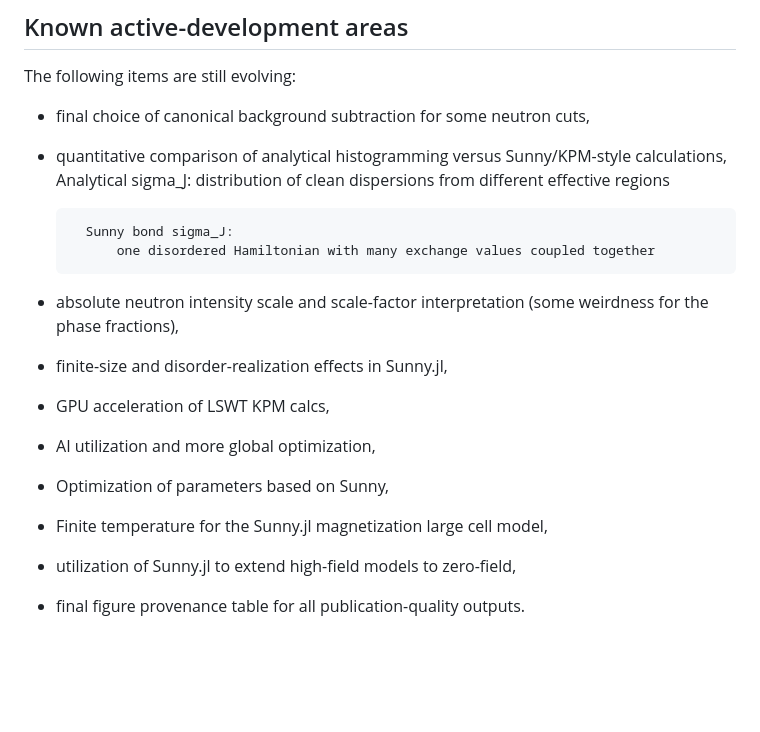
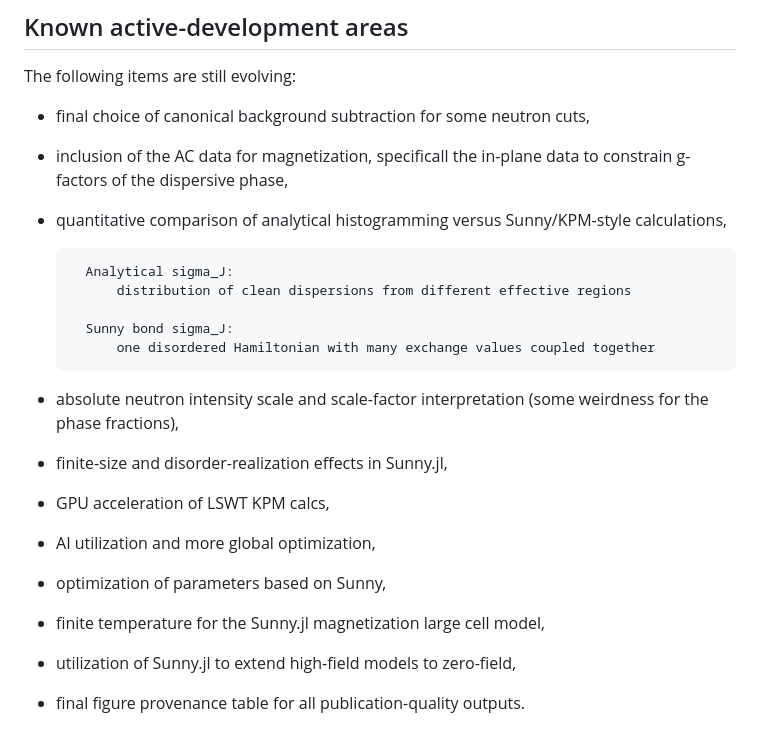
Before and after one commit to dpaj/YbZn2GaO5, a Markdown page: README.md, the part around the change. Rendered like a GitHub page; blank space fills up the shorter version.

Commit message:
Update README for current analysis workflow

```diff
--- a/README.md
+++ b/README.md
@@ -198,7 +198,9 @@ For reproducing figures or checking scripts:
 The following items are still evolving:
 
 - final choice of canonical background subtraction for some neutron cuts,
+- inclusion of the AC data for magnetization, specificall the in-plane data to constrain g-factors of the dispersive phase,
 - quantitative comparison of analytical histogramming versus Sunny/KPM-style calculations,
+
         Analytical sigma_J:
             distribution of clean dispersions from different effective regions
 
@@ -209,8 +211,8 @@ The following items are still evolving:
 - finite-size and disorder-realization effects in Sunny.jl,
 - GPU acceleration of LSWT KPM calcs,
 - AI utilization and more global optimization,
-- Optimization of parameters based on Sunny,
-- Finite temperature for the Sunny.jl magnetization large cell model,
+- optimization of parameters based on Sunny,
+- finite temperature for the Sunny.jl magnetization large cell model,
 - utilization of Sunny.jl to extend high-field models to zero-field,
 - final figure provenance table for all publication-quality outputs.
 
```
